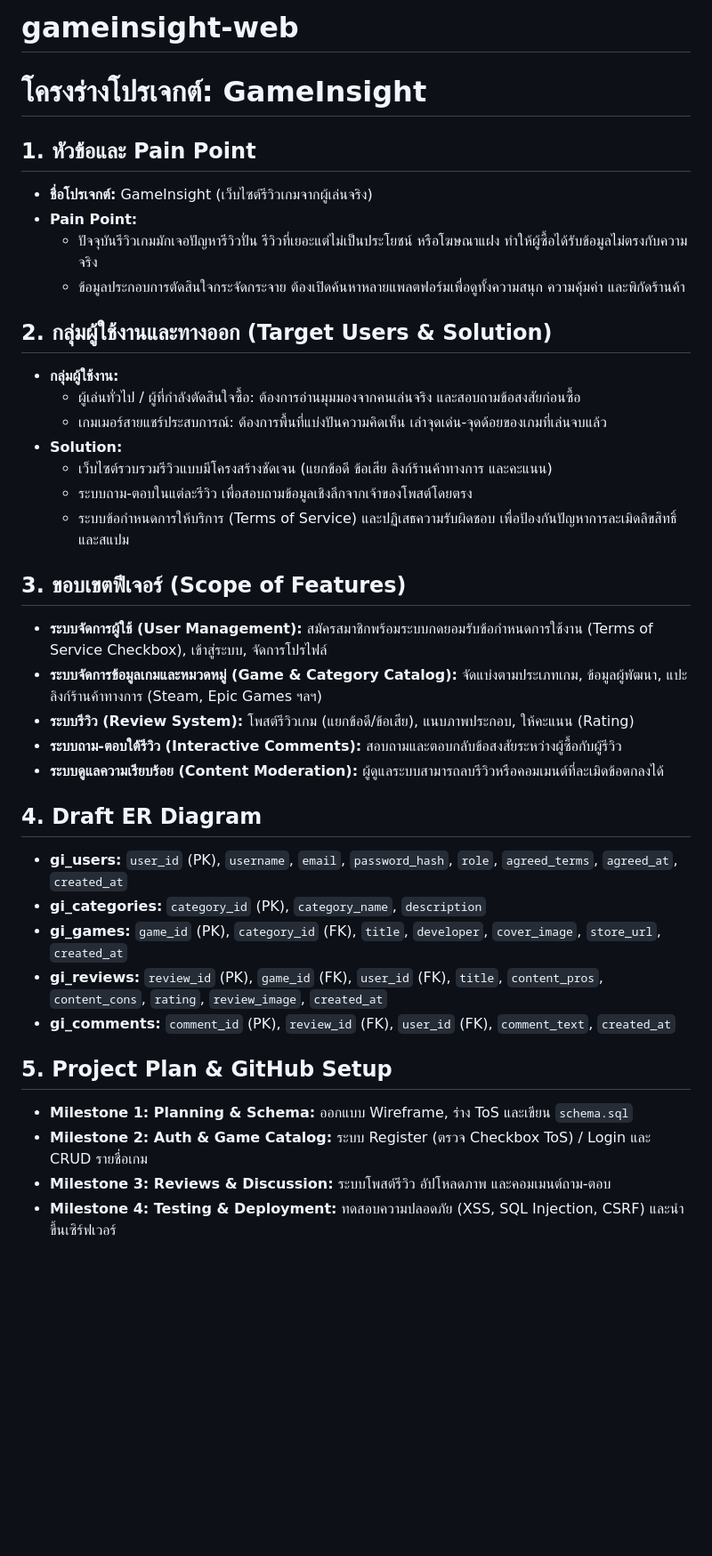
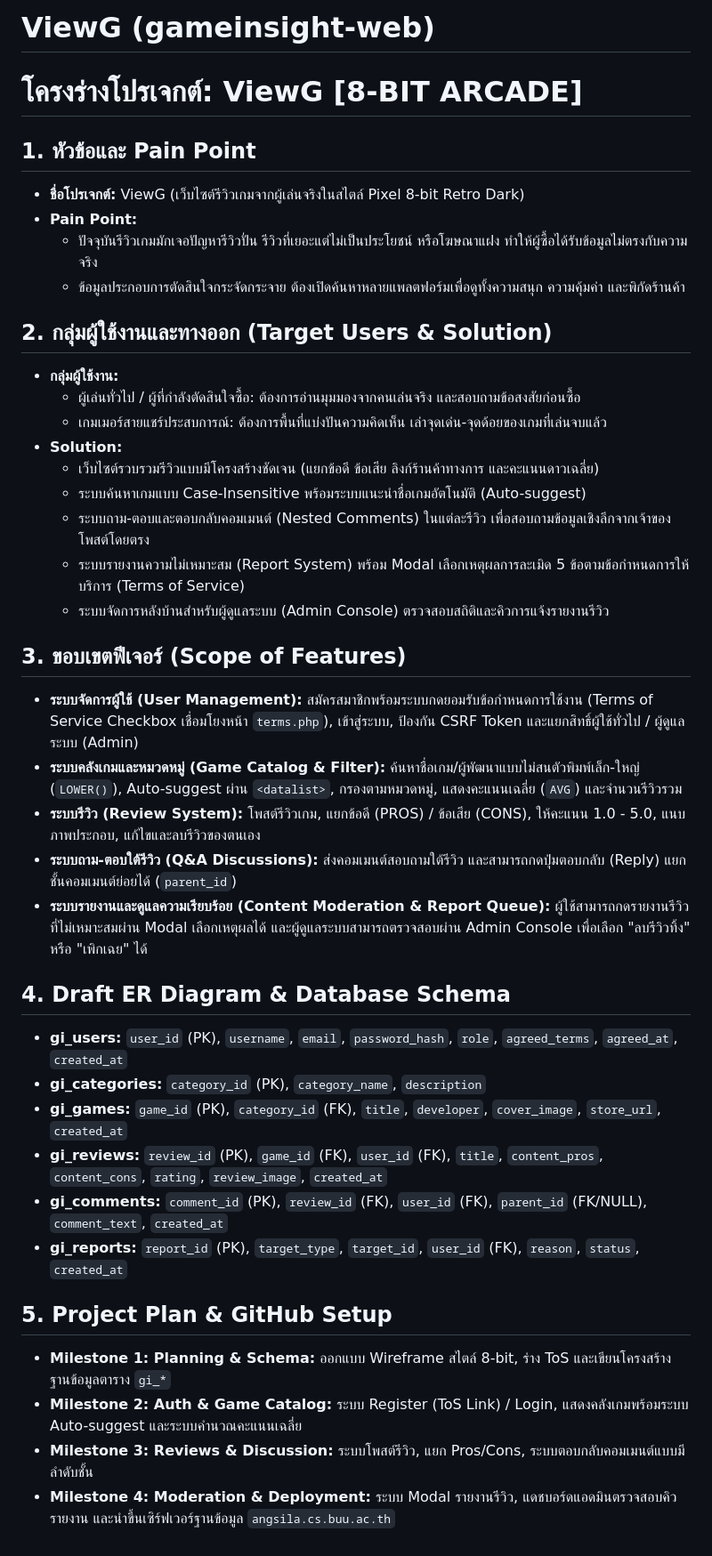
Before and after one commit to 68160056Phattharathida/gameinsight-web, a Markdown page: README.md, the part around the change. Shown at 89% size. GitHub-like rendering; blank space fills up the shorter version.

Commit message:
docs: update README to ViewG, add gi_reports table, and refine feature scope

```diff
--- a/README.md
+++ b/README.md
@@ -1,8 +1,8 @@
-# gameinsight-web
-# โครงร่างโปรเจกต์: GameInsight
+# ViewG (gameinsight-web)
+# โครงร่างโปรเจกต์: ViewG [8-BIT ARCADE]
 
 ## 1. หัวข้อและ Pain Point
-- **ชื่อโปรเจกต์:** GameInsight (เว็บไซต์รีวิวเกมจากผู้เล่นจริง)
+- **ชื่อโปรเจกต์:** ViewG (เว็บไซต์รีวิวเกมจากผู้เล่นจริงในสไตล์ Pixel 8-bit Retro Dark)
 - **Pain Point:**
   - ปัจจุบันรีวิวเกมมักเจอปัญหารีวิวปั่น รีวิวที่เยอะแต่ไม่เป็นประโยชน์ หรือโฆษณาแฝง ทำให้ผู้ซื้อได้รับข้อมูลไม่ตรงกับความจริง
   - ข้อมูลประกอบการตัดสินใจกระจัดกระจาย ต้องเปิดค้นหาหลายแพลตฟอร์มเพื่อดูทั้งความสนุก ความคุ้มค่า และพิกัดร้านค้า
@@ -12,26 +12,29 @@
   - ผู้เล่นทั่วไป / ผู้ที่กำลังตัดสินใจซื้อ: ต้องการอ่านมุมมองจากคนเล่นจริง และสอบถามข้อสงสัยก่อนซื้อ
   - เกมเมอร์สายแชร์ประสบการณ์: ต้องการพื้นที่แบ่งปันความคิดเห็น เล่าจุดเด่น-จุดด้อยของเกมที่เล่นจบแล้ว
 - **Solution:**
-  - เว็บไซต์รวบรวมรีวิวแบบมีโครงสร้างชัดเจน (แยกข้อดี ข้อเสีย ลิงก์ร้านค้าทางการ และคะแนน)
-  - ระบบถาม-ตอบในแต่ละรีวิว เพื่อสอบถามข้อมูลเชิงลึกจากเจ้าของโพสต์โดยตรง
-  - ระบบข้อกำหนดการให้บริการ (Terms of Service) และปฏิเสธความรับผิดชอบ เพื่อป้องกันปัญหาการละเมิดลิขสิทธิ์และสแปม
+  - เว็บไซต์รวบรวมรีวิวแบบมีโครงสร้างชัดเจน (แยกข้อดี ข้อเสีย ลิงก์ร้านค้าทางการ และคะแนนดาวเฉลี่ย)
+  - ระบบค้นหาเกมแบบ Case-Insensitive พร้อมระบบแนะนำชื่อเกมอัตโนมัติ (Auto-suggest)
+  - ระบบถาม-ตอบและตอบกลับคอมเมนต์ (Nested Comments) ในแต่ละรีวิว เพื่อสอบถามข้อมูลเชิงลึกจากเจ้าของโพสต์โดยตรง
+  - ระบบรายงานความไม่เหมาะสม (Report System) พร้อม Modal เลือกเหตุผลการละเมิด 5 ข้อตามข้อกำหนดการให้บริการ (Terms of Service)
+  - ระบบจัดการหลังบ้านสำหรับผู้ดูแลระบบ (Admin Console) ตรวจสอบสถิติและคิวการแจ้งรายงานรีวิว
 
 ## 3. ขอบเขตฟีเจอร์ (Scope of Features)
-- **ระบบจัดการผู้ใช้ (User Management):** สมัครสมาชิกพร้อมระบบกดยอมรับข้อกำหนดการใช้งาน (Terms of Service Checkbox), เข้าสู่ระบบ, จัดการโปรไฟล์
-- **ระบบจัดการข้อมูลเกมและหมวดหมู่ (Game & Category Catalog):** จัดแบ่งตามประเภทเกม, ข้อมูลผู้พัฒนา, แปะลิงก์ร้านค้าทางการ (Steam, Epic Games ฯลฯ)
-- **ระบบรีวิว (Review System):** โพสต์รีวิวเกม (แยกข้อดี/ข้อเสีย), แนบภาพประกอบ, ให้คะแนน (Rating)
-- **ระบบถาม-ตอบใต้รีวิว (Interactive Comments):** สอบถามและตอบกลับข้อสงสัยระหว่างผู้ซื้อกับผู้รีวิว
-- **ระบบดูแลความเรียบร้อย (Content Moderation):** ผู้ดูแลระบบสามารถลบรีวิวหรือคอมเมนต์ที่ละเมิดข้อตกลงได้
+- **ระบบจัดการผู้ใช้ (User Management):** สมัครสมาชิกพร้อมระบบกดยอมรับข้อกำหนดการใช้งาน (Terms of Service Checkbox เชื่อมโยงหน้า `terms.php`), เข้าสู่ระบบ, ป้องกัน CSRF Token และแยกสิทธิ์ผู้ใช้ทั่วไป / ผู้ดูแลระบบ (Admin)
+- **ระบบคลังเกมและหมวดหมู่ (Game Catalog & Filter):** ค้นหาชื่อเกม/ผู้พัฒนาแบบไม่สนตัวพิมพ์เล็ก-ใหญ่ (`LOWER()`), Auto-suggest ผ่าน `<datalist>`, กรองตามหมวดหมู่, แสดงคะแนนเฉลี่ย (`AVG`) และจำนวนรีวิวรวม
+- **ระบบรีวิว (Review System):** โพสต์รีวิวเกม, แยกข้อดี (PROS) / ข้อเสีย (CONS), ให้คะแนน 1.0 - 5.0, แนบภาพประกอบ, แก้ไขและลบรีวิวของตนเอง
+- **ระบบถาม-ตอบใต้รีวิว (Q&A Discussions):** ส่งคอมเมนต์สอบถามใต้รีวิว และสามารถกดปุ่มตอบกลับ (Reply) แยกชั้นคอมเมนต์ย่อยได้ (`parent_id`)
+- **ระบบรายงานและดูแลความเรียบร้อย (Content Moderation & Report Queue):** ผู้ใช้สามารถกดรายงานรีวิวที่ไม่เหมาะสมผ่าน Modal เลือกเหตุผลได้ และผู้ดูแลระบบสามารถตรวจสอบผ่าน Admin Console เพื่อเลือก "ลบรีวิวทิ้ง" หรือ "เพิกเฉย" ได้
 
-## 4. Draft ER Diagram
+## 4. Draft ER Diagram & Database Schema
 - **gi_users:** `user_id` (PK), `username`, `email`, `password_hash`, `role`, `agreed_terms`, `agreed_at`, `created_at`
 - **gi_categories:** `category_id` (PK), `category_name`, `description`
 - **gi_games:** `game_id` (PK), `category_id` (FK), `title`, `developer`, `cover_image`, `store_url`, `created_at`
 - **gi_reviews:** `review_id` (PK), `game_id` (FK), `user_id` (FK), `title`, `content_pros`, `content_cons`, `rating`, `review_image`, `created_at`
-- **gi_comments:** `comment_id` (PK), `review_id` (FK), `user_id` (FK), `comment_text`, `created_at`
+- **gi_comments:** `comment_id` (PK), `review_id` (FK), `user_id` (FK), `parent_id` (FK/NULL), `comment_text`, `created_at`
+- **gi_reports:** `report_id` (PK), `target_type`, `target_id`, `user_id` (FK), `reason`, `status`, `created_at`
 
 ## 5. Project Plan & GitHub Setup
-- **Milestone 1: Planning & Schema:** ออกแบบ Wireframe, ร่าง ToS และเขียน `schema.sql`
-- **Milestone 2: Auth & Game Catalog:** ระบบ Register (ตรวจ Checkbox ToS) / Login และ CRUD รายชื่อเกม
-- **Milestone 3: Reviews & Discussion:** ระบบโพสต์รีวิว อัปโหลดภาพ และคอมเมนต์ถาม-ตอบ
-- **Milestone 4: Testing & Deployment:** ทดสอบความปลอดภัย (XSS, SQL Injection, CSRF) และนำขึ้นเซิร์ฟเวอร์
+- **Milestone 1: Planning & Schema:** ออกแบบ Wireframe สไตล์ 8-bit, ร่าง ToS และเขียนโครงสร้างฐานข้อมูลตาราง `gi_*`
+- **Milestone 2: Auth & Game Catalog:** ระบบ Register (ToS Link) / Login, แสดงคลังเกมพร้อมระบบ Auto-suggest และระบบคำนวณคะแนนเฉลี่ย
+- **Milestone 3: Reviews & Discussion:** ระบบโพสต์รีวิว, แยก Pros/Cons, ระบบตอบกลับคอมเมนต์แบบมีลำดับชั้น
+- **Milestone 4: Moderation & Deployment:** ระบบ Modal รายงานรีวิว, แดชบอร์ดแอดมินตรวจสอบคิวรายงาน และนำขึ้นเซิร์ฟเวอร์ฐานข้อมูล `angsila.cs.buu.ac.th`
```
